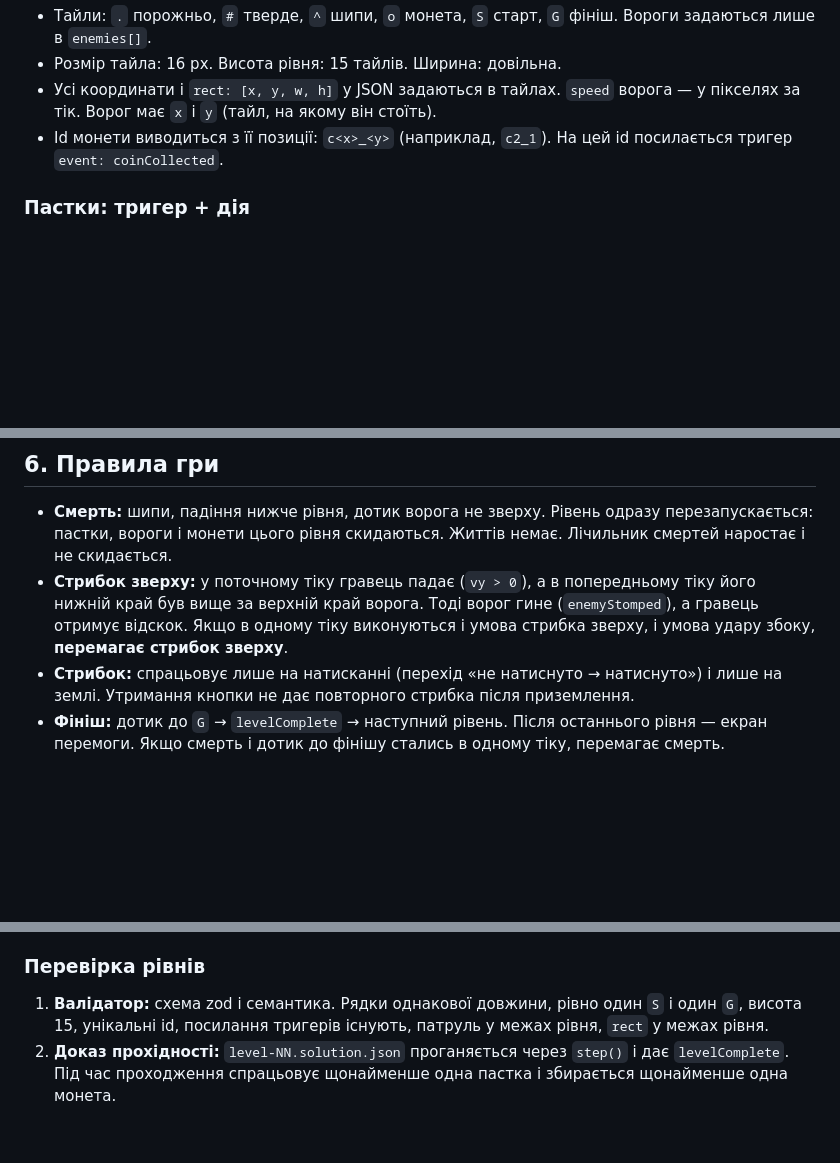
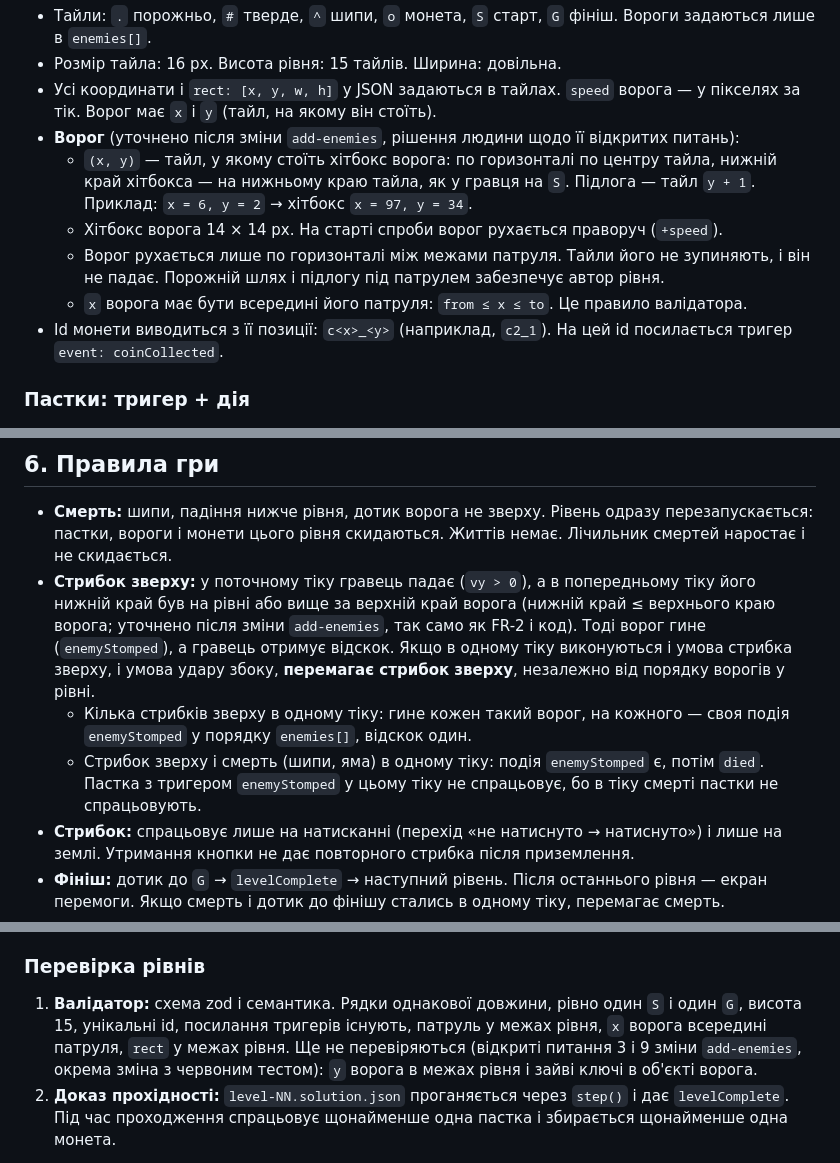
Before and after one commit to sfilenko/trap-runner, a Markdown page: docs/design.md, 3 parts joined by grey strips. Rendered like a GitHub page; blank space fills up the shorter version.

Commit message:
docs(design): enemy rules from add-enemies open questions (OQ 1, 2, 4-8); OQ 3, 9 go to change D

```diff
--- a/docs/design.md
+++ b/docs/design.md
@@ -96,6 +96,11 @@ tests/         unit/, replay/, e2e/
 - Тайли: `.` порожньо, `#` тверде, `^` шипи, `o` монета, `S` старт, `G` фініш. Вороги задаються лише в `enemies[]`.
 - Розмір тайла: 16 px. Висота рівня: 15 тайлів. Ширина: довільна.
 - Усі координати і `rect: [x, y, w, h]` у JSON задаються в тайлах. `speed` ворога — у пікселях за тік. Ворог має `x` і `y` (тайл, на якому він стоїть).
+- **Ворог** (уточнено після зміни `add-enemies`, рішення людини щодо її відкритих питань):
+  - `(x, y)` — тайл, у якому стоїть хітбокс ворога: по горизонталі по центру тайла, нижній край хітбокса — на нижньому краю тайла, як у гравця на `S`. Підлога — тайл `y + 1`. Приклад: `x = 6, y = 2` → хітбокс `x = 97, y = 34`.
+  - Хітбокс ворога 14 × 14 px. На старті спроби ворог рухається праворуч (`+speed`).
+  - Ворог рухається лише по горизонталі між межами патруля. Тайли його не зупиняють, і він не падає. Порожній шлях і підлогу під патрулем забезпечує автор рівня.
+  - `x` ворога має бути всередині його патруля: `from ≤ x ≤ to`. Це правило валідатора.
 - Id монети виводиться з її позиції: `c<x>_<y>` (наприклад, `c2_1`). На цей id посилається тригер `event: coinCollected`.
 
 ### Пастки: тригер + дія
@@ -118,7 +123,9 @@ tests/         unit/, replay/, e2e/
 ## 6. Правила гри
 
 - **Смерть:** шипи, падіння нижче рівня, дотик ворога не зверху. Рівень одразу перезапускається: пастки, вороги і монети цього рівня скидаються. Життів немає. Лічильник смертей наростає і не скидається.
-- **Стрибок зверху:** у поточному тіку гравець падає (`vy > 0`), а в попередньому тіку його нижній край був вище за верхній край ворога. Тоді ворог гине (`enemyStomped`), а гравець отримує відскок. Якщо в одному тіку виконуються і умова стрибка зверху, і умова удару збоку, **перемагає стрибок зверху**.
+- **Стрибок зверху:** у поточному тіку гравець падає (`vy > 0`), а в попередньому тіку його нижній край був на рівні або вище за верхній край ворога (нижній край ≤ верхнього краю ворога; уточнено після зміни `add-enemies`, так само як FR-2 і код). Тоді ворог гине (`enemyStomped`), а гравець отримує відскок. Якщо в одному тіку виконуються і умова стрибка зверху, і умова удару збоку, **перемагає стрибок зверху**, незалежно від порядку ворогів у рівні.
+  - Кілька стрибків зверху в одному тіку: гине кожен такий ворог, на кожного — своя подія `enemyStomped` у порядку `enemies[]`, відскок один.
+  - Стрибок зверху і смерть (шипи, яма) в одному тіку: подія `enemyStomped` є, потім `died`. Пастка з тригером `enemyStomped` у цьому тіку не спрацьовує, бо в тіку смерті пастки не спрацьовують.
 - **Стрибок:** спрацьовує лише на натисканні (перехід «не натиснуто → натиснуто») і лише на землі. Утримання кнопки не дає повторного стрибка після приземлення.
 - **Фініш:** дотик до `G` → `levelComplete` → наступний рівень. Після останнього рівня — екран перемоги. Якщо смерть і дотик до фінішу стались в одному тіку, перемагає смерть.
 - **Рахунок:** сума монет пройдених рівнів. Монети рівня, на якому гравець загинув, не зараховуються, поки рівень не пройдено.
@@ -169,7 +176,7 @@ tests/         unit/, replay/, e2e/
 
 ### Перевірка рівнів
 
-1. **Валідатор:** схема zod і семантика. Рядки однакової довжини, рівно один `S` і один `G`, висота 15, унікальні id, посилання тригерів існують, патруль у межах рівня, `rect` у межах рівня.
+1. **Валідатор:** схема zod і семантика. Рядки однакової довжини, рівно один `S` і один `G`, висота 15, унікальні id, посилання тригерів існують, патруль у межах рівня, `x` ворога всередині патруля, `rect` у межах рівня. Ще не перевіряються (відкриті питання 3 і 9 зміни `add-enemies`, окрема зміна з червоним тестом): `y` ворога в межах рівня і зайві ключі в об'єкті ворога.
 2. **Доказ прохідності:** `level-NN.solution.json` проганяється через `step()` і дає `levelComplete`. Під час проходження спрацьовує щонайменше одна пастка і збирається щонайменше одна монета.
 
 Розв'язки рівнів, які робить людина, записуються в dev-режимі: клавіша `R` починає і завершує запис і зберігає `solution.json`.
```
Also changed, not shown: docs/autonomy-log.md (+1 -0 lines), docs/session-notes.md (+2 -1 lines).
